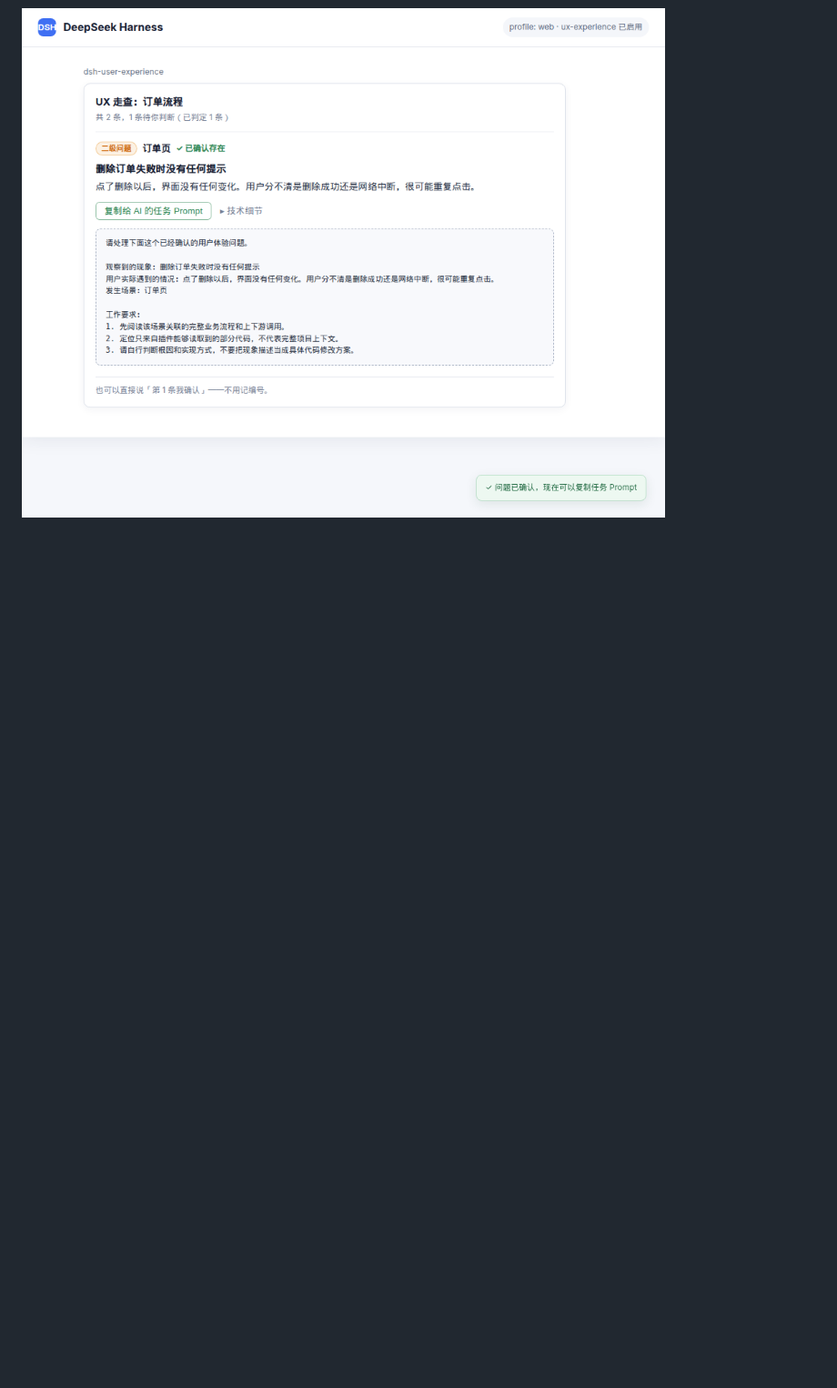
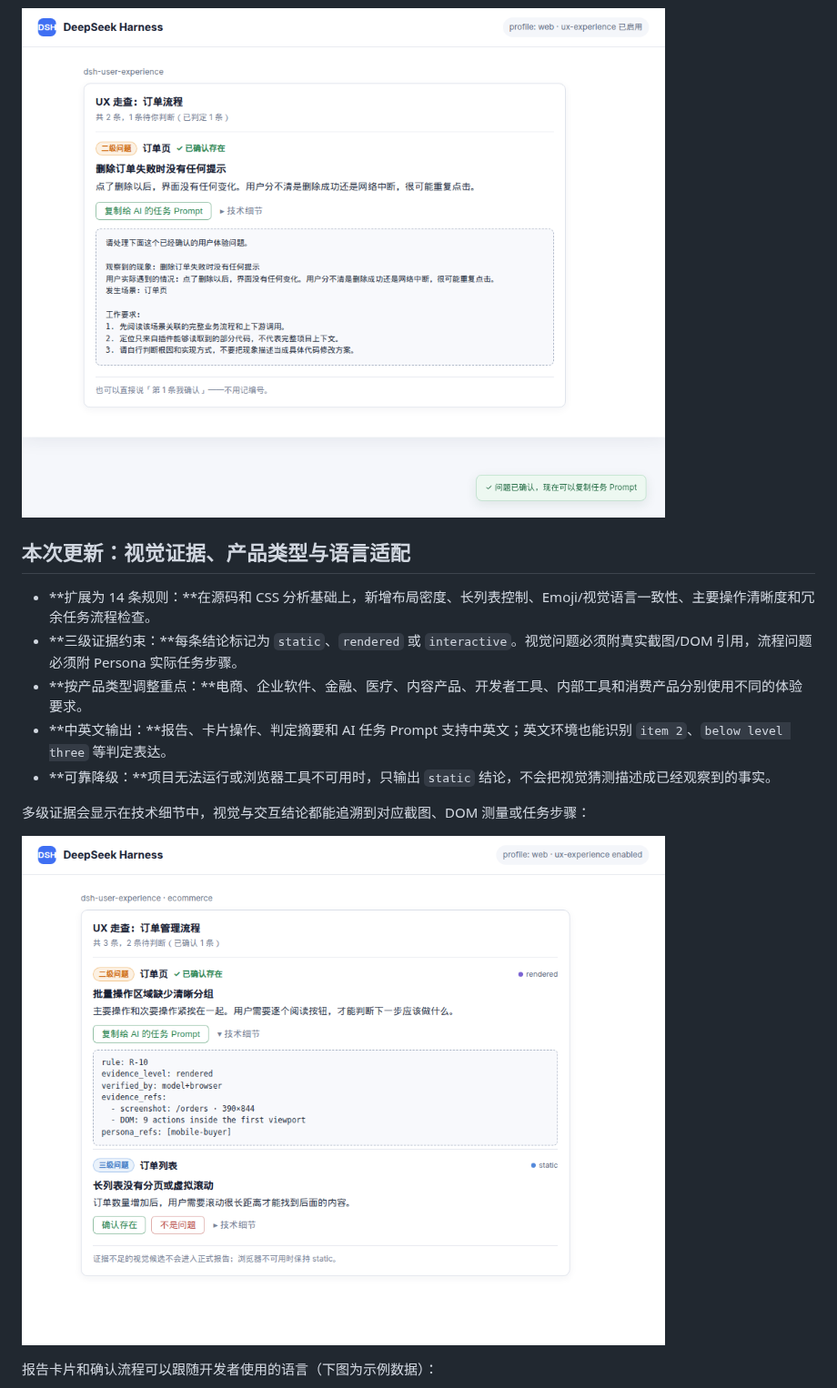
Before and after one commit to DietCokewithSugar/dsh-user-experience, a Markdown page: README.zh.md, the part around one of its changes. Shown at 91% size. Rendered like a GitHub page; pictures changed too: docs/images/ux-multi-evidence.png (added); blank space fills up the shorter version.

```diff
--- a/README.zh.md
+++ b/README.zh.md
@@ -35,3 +35,18 @@ dsh plugin --profile web add github:DietCokewithSugar/dsh-user-experience
 确认问题属实后，卡片会提供一份可复制给其他 AI 的任务 Prompt。它只描述观察到的现象，不预设代码改法；同时提醒 AI 先阅读完整项目上下文，并明确允许修改界面文案：
 
 ![确认 UX 问题后出现复制给 AI 的任务 Prompt 按钮](docs/images/ux-confirmed-prompt.png)
+
+## 本次更新：视觉证据、产品类型与语言适配
+
+- **扩展为 14 条规则：**在源码和 CSS 分析基础上，新增布局密度、长列表控制、Emoji/视觉语言一致性、主要操作清晰度和冗余任务流程检查。
+- **三级证据约束：**每条结论标记为 `static`、`rendered` 或 `interactive`。视觉问题必须附真实截图/DOM 引用，流程问题必须附 Persona 实际任务步骤。
+- **按产品类型调整重点：**电商、企业软件、金融、医疗、内容产品、开发者工具、内部工具和消费产品分别使用不同的体验要求。
+- **中英文输出：**报告、卡片操作、判定摘要和 AI 任务 Prompt 支持中英文；英文环境也能识别 `item 2`、`below level three` 等判定表达。
+- **可靠降级：**项目无法运行或浏览器工具不可用时，只输出 `static` 结论，不会把视觉猜测描述成已经观察到的事实。
+
+多级证据会显示在技术细节中，视觉与交互结论都能追溯到对应截图、DOM 测量或任务步骤：
+
+![包含 rendered 与 static 证据等级的 UX 报告](docs/images/ux-multi-evidence.png)
+
+报告卡片和确认流程可以跟随开发者使用的语言（下图为示例数据）：
+
```
Also changed, not shown: other parts of README.zh.md (+1 -0 lines), README.md (+16 -0 lines), docs/images/ux-english-report.png (added).
